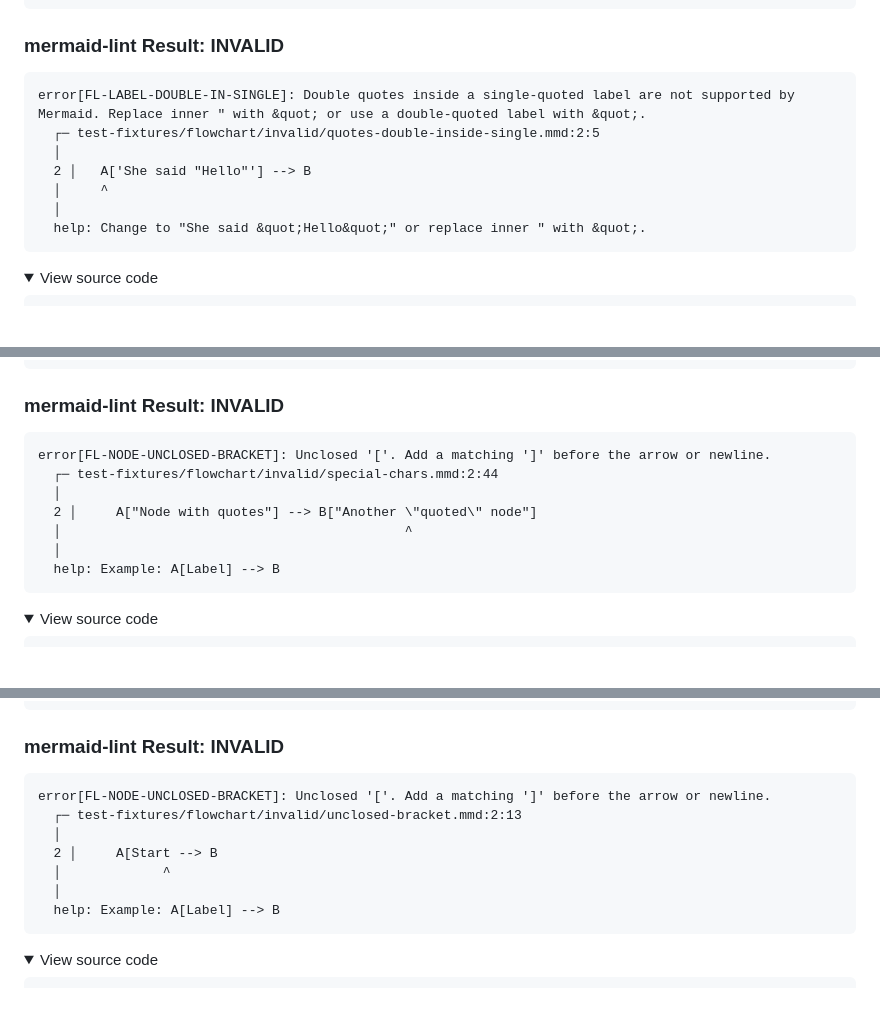
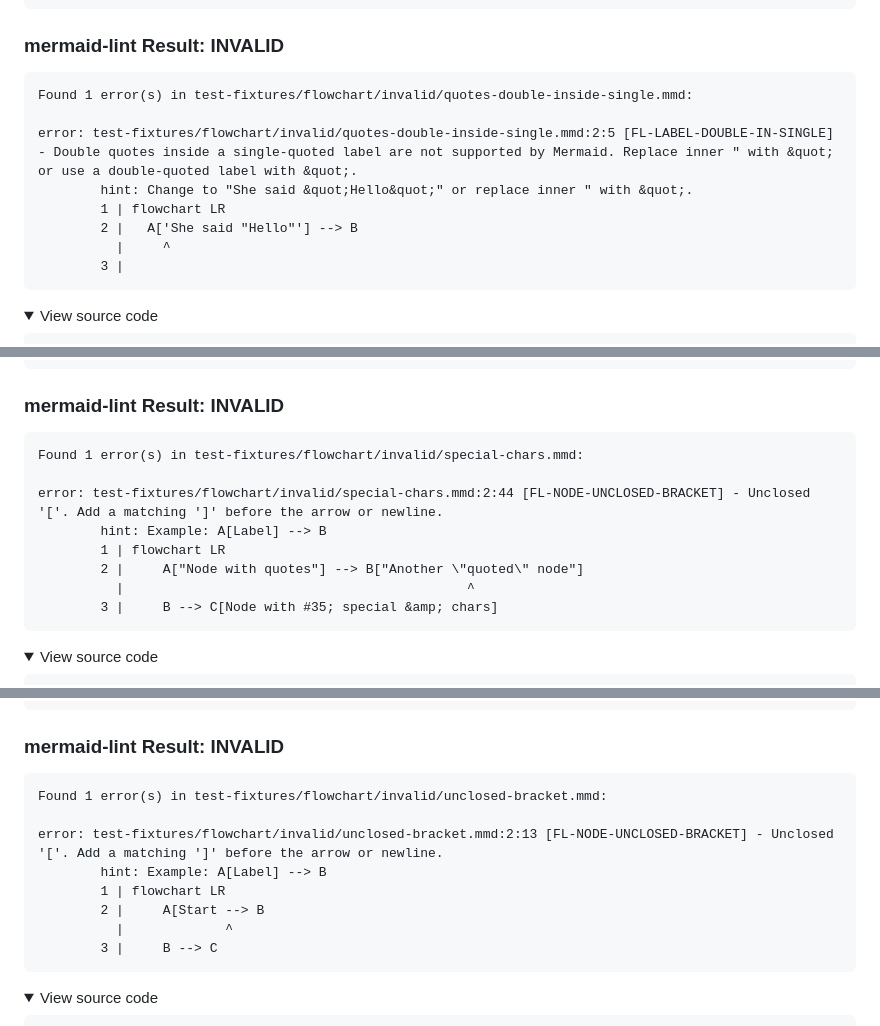
Before and after one commit to probelabs/mermaid-lint, a Markdown page: test-fixtures/flowchart/INVALID_DIAGRAMS.md, 3 parts joined by grey strips. GitHub-like rendering; folded sections open; blank space fills up the shorter version.

````diff
--- a/test-fixtures/flowchart/INVALID_DIAGRAMS.md
+++ b/test-fixtures/flowchart/INVALID_DIAGRAMS.md
@@ -674,13 +675,14 @@ Parser3.parseError (node_modules/mermaid/dist/mermaid.js:91236:28)
 ### mermaid-lint Result: INVALID
 
 ```
-error[FL-LABEL-DOUBLE-IN-SINGLE]: Double quotes inside a single-quoted label are not supported by Mermaid. Replace inner " with &quot; or use a double-quoted label with &quot;.
-  ┌─ test-fixtures/flowchart/invalid/quotes-double-inside-single.mmd:2:5
-  │
-  2 │   A['She said "Hello"'] --> B
-  │     ^
-  │
-  help: Change to "She said &quot;Hello&quot;" or replace inner " with &quot;.
+Found 1 error(s) in test-fixtures/flowchart/invalid/quotes-double-inside-single.mmd:
+
+error: test-fixtures/flowchart/invalid/quotes-double-inside-single.mmd:2:5 [FL-LABEL-DOUBLE-IN-SINGLE] - Double quotes inside a single-quoted label are not supported by Mermaid. Replace inner " with &quot; or use a double-quoted label with &quot;.
+        hint: Change to "She said &quot;Hello&quot;" or replace inner " with &quot;.
+        1 | flowchart LR
+        2 |   A['She said "Hello"'] --> B
+          |     ^
+        3 |
 ```
 
 <details>
@@ -738,13 +740,14 @@ Parser3.parseError (node_modules/mermaid/dist/mermaid.js:91236:28)
 ### mermaid-lint Result: INVALID
 
 ```
-error[FL-NODE-UNCLOSED-BRACKET]: Unclosed '['. Add a matching ']' before the arrow or newline.
-  ┌─ test-fixtures/flowchart/invalid/special-chars.mmd:2:44
-  │
-  2 │     A["Node with quotes"] --> B["Another \"quoted\" node"]
-  │                                            ^
-  │
-  help: Example: A[Label] --> B
+Found 1 error(s) in test-fixtures/flowchart/invalid/special-chars.mmd:
+
+error: test-fixtures/flowchart/invalid/special-chars.mmd:2:44 [FL-NODE-UNCLOSED-BRACKET] - Unclosed '['. Add a matching ']' before the arrow or newline.
+        hint: Example: A[Label] --> B
+        1 | flowchart LR
+        2 |     A["Node with quotes"] --> B["Another \"quoted\" node"]
+          |                                            ^
+        3 |     B --> C[Node with #35; special &amp; chars]
 ```
 
 <details>
@@ -801,13 +804,14 @@ Parser3.parseError (node_modules/mermaid/dist/mermaid.js:91236:28)
 ### mermaid-lint Result: INVALID
 
 ```
-error[FL-NODE-UNCLOSED-BRACKET]: Unclosed '['. Add a matching ']' before the arrow or newline.
-  ┌─ test-fixtures/flowchart/invalid/unclosed-bracket.mmd:2:13
-  │
-  2 │     A[Start --> B
-  │             ^
-  │
-  help: Example: A[Label] --> B
+Found 1 error(s) in test-fixtures/flowchart/invalid/unclosed-bracket.mmd:
+
+error: test-fixtures/flowchart/invalid/unclosed-bracket.mmd:2:13 [FL-NODE-UNCLOSED-BRACKET] - Unclosed '['. Add a matching ']' before the arrow or newline.
+        hint: Example: A[Label] --> B
+        1 | flowchart LR
+        2 |     A[Start --> B
+          |             ^
+        3 |     B --> C
 ```
 
 <details>
````
Also changed, not shown: other parts of test-fixtures/flowchart/INVALID_DIAGRAMS.md (+101 -99 lines), test-fixtures/pie/INVALID_DIAGRAMS.md (+47 -42 lines), test-fixtures/sequence/INVALID_DIAGRAMS.md (+79 -69 lines).
